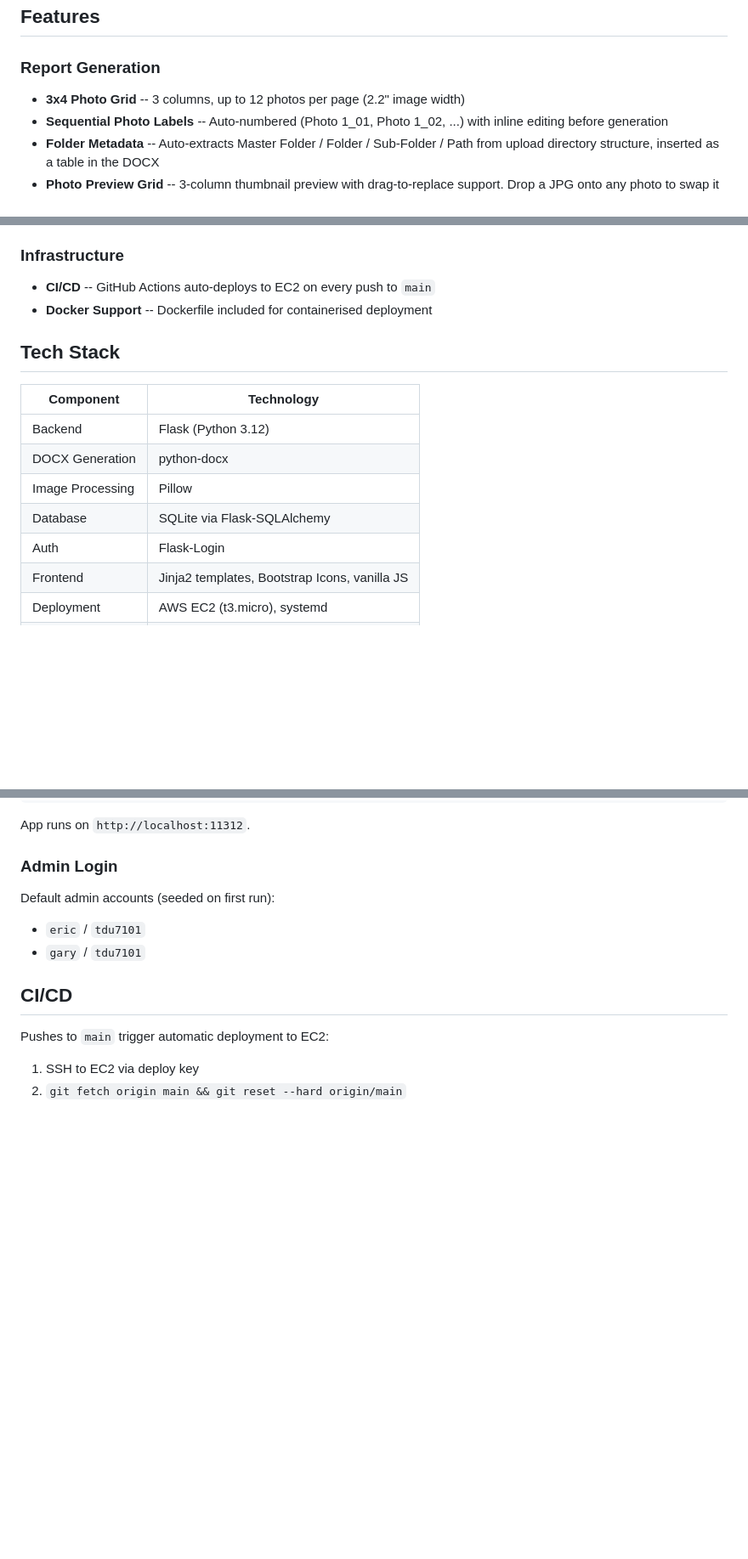
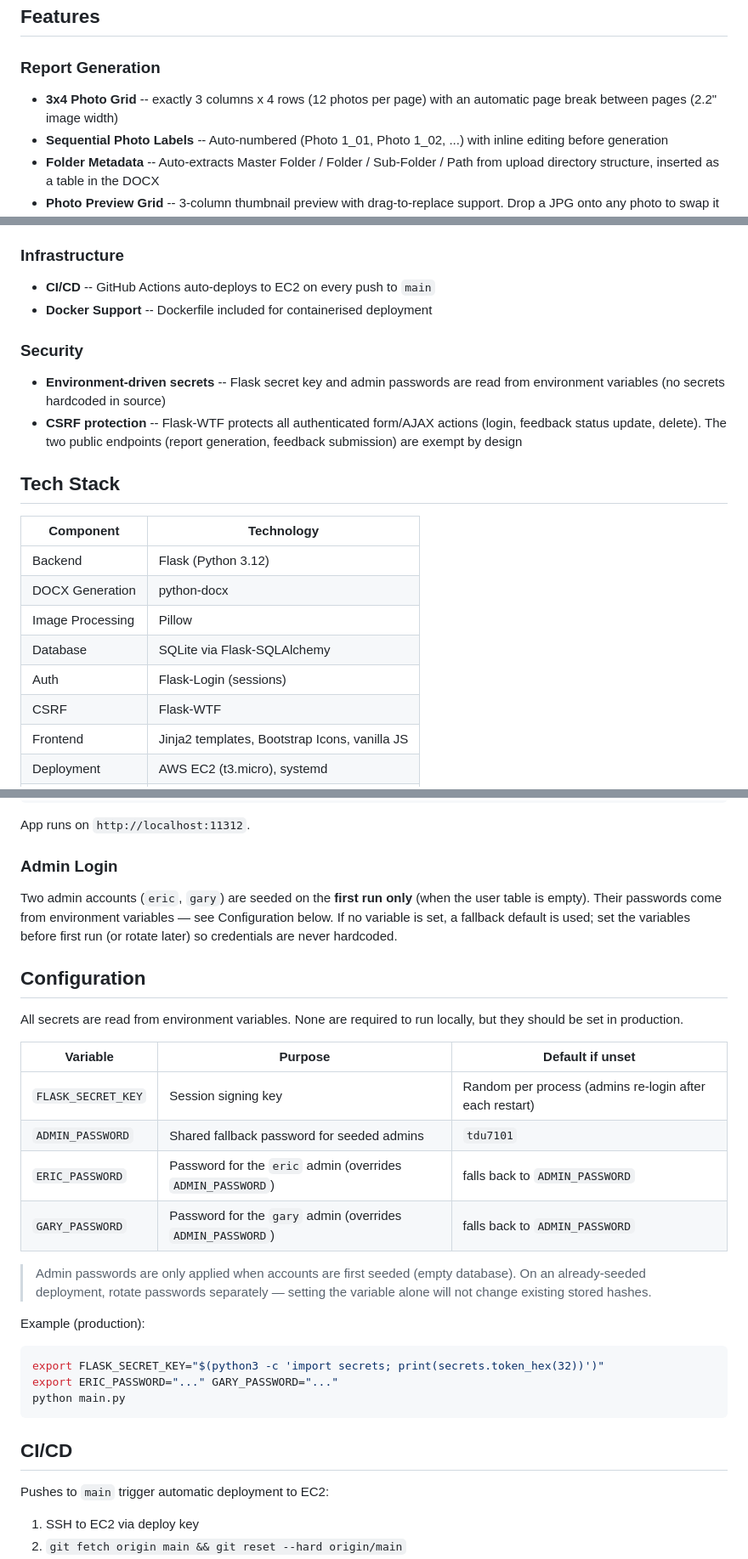
Before and after one commit to Steve1997clarity/folder-to-docx-report, a Markdown page: README.md, 3 parts joined by grey strips. Shown at 85% size. Drawn GitHub-style; blank space fills up the shorter version.

Commit message:
docs: document security hardening + enforced 3x4 layout
- README: add Security section, Configuration (env vars) table, Flask-WTF
  in tech stack, note auto page break in the 3x4 grid feature
- CHANGELOG: add 2026-06-01 entry (security hardening + comment 4.3 layout)

Co-Authored-By: Claude Opus 4.8 (1M context) <noreply@anthropic.com>

````diff
--- a/README.md
+++ b/README.md
@@ -8,7 +8,7 @@ AI-driven document automation for building survey professionals. Upload inspecti
 ## Features
 
 ### Report Generation
-- **3x4 Photo Grid** -- 3 columns, up to 12 photos per page (2.2" image width)
+- **3x4 Photo Grid** -- exactly 3 columns x 4 rows (12 photos per page) with an automatic page break between pages (2.2" image width)
 - **Sequential Photo Labels** -- Auto-numbered (Photo 1_01, Photo 1_02, ...) with inline editing before generation
 - **Folder Metadata** -- Auto-extracts Master Folder / Folder / Sub-Folder / Path from upload directory structure, inserted as a table in the DOCX
 - **Photo Preview Grid** -- 3-column thumbnail preview with drag-to-replace support. Drop a JPG onto any photo to swap it before generating
@@ -24,6 +24,10 @@ AI-driven document automation for building survey professionals. Upload inspecti
 - **CI/CD** -- GitHub Actions auto-deploys to EC2 on every push to `main`
 - **Docker Support** -- Dockerfile included for containerised deployment
 
+### Security
+- **Environment-driven secrets** -- Flask secret key and admin passwords are read from environment variables (no secrets hardcoded in source)
+- **CSRF protection** -- Flask-WTF protects all authenticated form/AJAX actions (login, feedback status update, delete). The two public endpoints (report generation, feedback submission) are exempt by design
+
 ## Tech Stack
 
 | Component | Technology |
@@ -32,7 +36,8 @@ AI-driven document automation for building survey professionals. Upload inspecti
 | DOCX Generation | python-docx |
 | Image Processing | Pillow |
 | Database | SQLite via Flask-SQLAlchemy |
-| Auth | Flask-Login |
+| Auth | Flask-Login (sessions) |
+| CSRF | Flask-WTF |
 | Frontend | Jinja2 templates, Bootstrap Icons, vanilla JS |
 | Deployment | AWS EC2 (t3.micro), systemd |
 | CI/CD | GitHub Actions (`appleboy/ssh-action`) |
@@ -76,9 +81,34 @@ App runs on `http://localhost:11312`.
 
 ### Admin Login
 
-Default admin accounts (seeded on first run):
-- `eric` / `tdu7101`
-- `gary` / `tdu7101`
+Two admin accounts (`eric`, `gary`) are seeded on the **first run only** (when the
+user table is empty). Their passwords come from environment variables — see
+Configuration below. If no variable is set, a fallback default is used; set the
+variables before first run (or rotate later) so credentials are never hardcoded.
+
+## Configuration
+
+All secrets are read from environment variables. None are required to run locally,
+but they should be set in production.
+
+| Variable | Purpose | Default if unset |
+|----------|---------|------------------|
+| `FLASK_SECRET_KEY` | Session signing key | Random per process (admins re-login after each restart) |
+| `ADMIN_PASSWORD` | Shared fallback password for seeded admins | `tdu7101` |
+| `ERIC_PASSWORD` | Password for the `eric` admin (overrides `ADMIN_PASSWORD`) | falls back to `ADMIN_PASSWORD` |
+| `GARY_PASSWORD` | Password for the `gary` admin (overrides `ADMIN_PASSWORD`) | falls back to `ADMIN_PASSWORD` |
+
+> Admin passwords are only applied when accounts are first seeded (empty database).
+> On an already-seeded deployment, rotate passwords separately — setting the variable
+> alone will not change existing stored hashes.
+
+Example (production):
+
+```bash
+export FLASK_SECRET_KEY="$(python3 -c 'import secrets; print(secrets.token_hex(32))')"
+export ERIC_PASSWORD="..." GARY_PASSWORD="..."
+python main.py
+```
 
 ## CI/CD
 
````
Also changed, not shown: CHANGELOG.md (+9 -0 lines).
